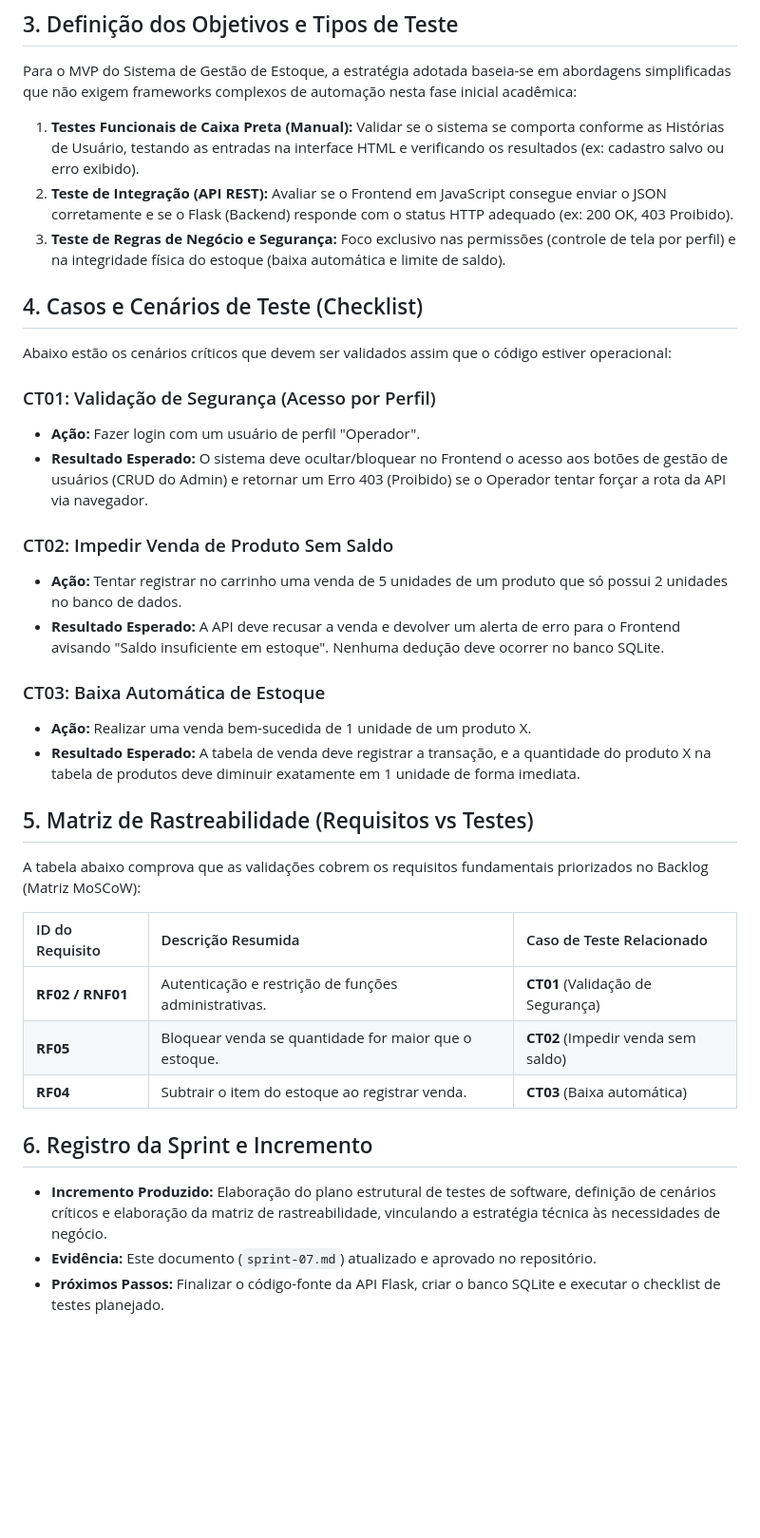
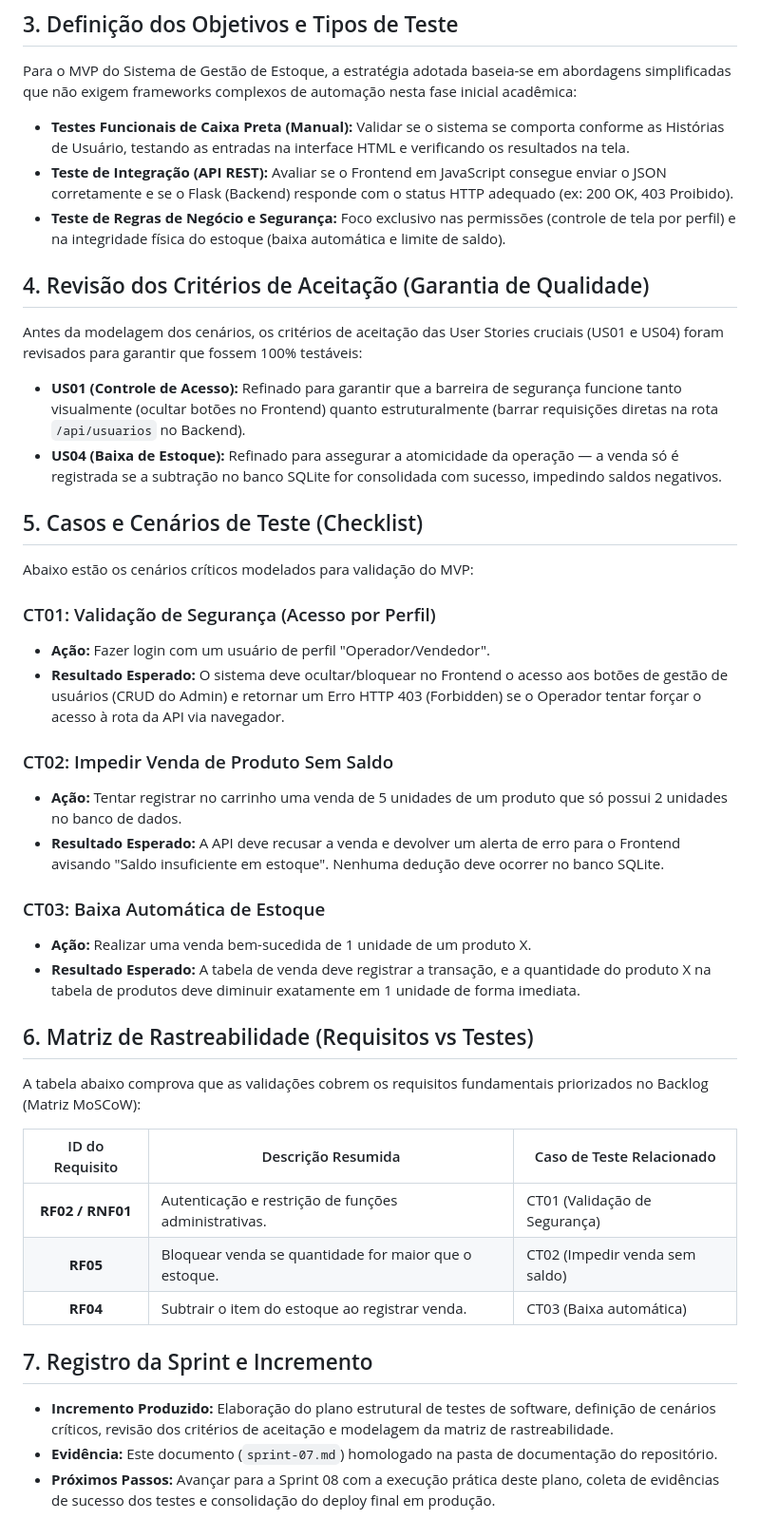
Before and after one commit to carlettoronan/sistema-estoque-eng-software, a Markdown page: docs/sprints/sprint-07.md, the part around the change. Shown at 95% size. GitHub-like rendering; blank space fills up the shorter version.

Commit message:
Update sprint-07 -  documentação com detalhes de testes

```diff
--- a/docs/sprints/sprint-07.md
+++ b/docs/sprints/sprint-07.md
@@ -10,18 +10,21 @@ Planejar a estratégia de testes da solução Web, estabelecendo critérios clar
 
 ## 3. Definição dos Objetivos e Tipos de Teste
 Para o MVP do Sistema de Gestão de Estoque, a estratégia adotada baseia-se em abordagens simplificadas que não exigem frameworks complexos de automação nesta fase inicial acadêmica:
+* **Testes Funcionais de Caixa Preta (Manual):** Validar se o sistema se comporta conforme as Histórias de Usuário, testando as entradas na interface HTML e verificando os resultados na tela.
+* **Teste de Integração (API REST):** Avaliar se o Frontend em JavaScript consegue enviar o JSON corretamente e se o Flask (Backend) responde com o status HTTP adequado (ex: 200 OK, 403 Proibido).
+* **Teste de Regras de Negócio e Segurança:** Foco exclusivo nas permissões (controle de tela por perfil) e na integridade física do estoque (baixa automática e limite de saldo).
 
-1. **Testes Funcionais de Caixa Preta (Manual):** Validar se o sistema se comporta conforme as Histórias de Usuário, testando as entradas na interface HTML e verificando os resultados (ex: cadastro salvo ou erro exibido).
-2. **Teste de Integração (API REST):** Avaliar se o Frontend em JavaScript consegue enviar o JSON corretamente e se o Flask (Backend) responde com o status HTTP adequado (ex: 200 OK, 403 Proibido).
-3. **Teste de Regras de Negócio e Segurança:** Foco exclusivo nas permissões (controle de tela por perfil) e na integridade física do estoque (baixa automática e limite de saldo).
+## 4. Revisão dos Critérios de Aceitação (Garantia de Qualidade)
+Antes da modelagem dos cenários, os critérios de aceitação das User Stories cruciais (US01 e US04) foram revisados para garantir que fossem 100% testáveis:
+* **US01 (Controle de Acesso):** Refinado para garantir que a barreira de segurança funcione tanto visualmente (ocultar botões no Frontend) quanto estruturalmente (barrar requisições diretas na rota `/api/usuarios` no Backend).
+* **US04 (Baixa de Estoque):** Refinado para assegurar a atomicidade da operação — a venda só é registrada se a subtração no banco SQLite for consolidada com sucesso, impedindo saldos negativos.
 
-## 4. Casos e Cenários de Teste (Checklist)
-
-Abaixo estão os cenários críticos que devem ser validados assim que o código estiver operacional:
+## 5. Casos e Cenários de Teste (Checklist)
+Abaixo estão os cenários críticos modelados para validação do MVP:
 
 ### CT01: Validação de Segurança (Acesso por Perfil)
-* **Ação:** Fazer login com um usuário de perfil "Operador".
-* **Resultado Esperado:** O sistema deve ocultar/bloquear no Frontend o acesso aos botões de gestão de usuários (CRUD do Admin) e retornar um Erro 403 (Proibido) se o Operador tentar forçar a rota da API via navegador.
+* **Ação:** Fazer login com um usuário de perfil "Operador/Vendedor".
+* **Resultado Esperado:** O sistema deve ocultar/bloquear no Frontend o acesso aos botões de gestão de usuários (CRUD do Admin) e retornar um Erro HTTP 403 (Forbidden) se o Operador tentar forçar o acesso à rota da API via navegador.
 
 ### CT02: Impedir Venda de Produto Sem Saldo
 * **Ação:** Tentar registrar no carrinho uma venda de 5 unidades de um produto que só possui 2 unidades no banco de dados.
@@ -31,17 +34,16 @@ Abaixo estão os cenários críticos que devem ser validados assim que o código
 * **Ação:** Realizar uma venda bem-sucedida de 1 unidade de um produto X.
 * **Resultado Esperado:** A tabela de venda deve registrar a transação, e a quantidade do produto X na tabela de produtos deve diminuir exatamente em 1 unidade de forma imediata.
 
-## 5. Matriz de Rastreabilidade (Requisitos vs Testes)
-
+## 6. Matriz de Rastreabilidade (Requisitos vs Testes)
 A tabela abaixo comprova que as validações cobrem os requisitos fundamentais priorizados no Backlog (Matriz MoSCoW):
 
 | ID do Requisito | Descrição Resumida | Caso de Teste Relacionado |
-| :--- | :--- | :--- |
-| **RF02 / RNF01** | Autenticação e restrição de funções administrativas. | **CT01** (Validação de Segurança) |
-| **RF05** | Bloquear venda se quantidade for maior que o estoque. | **CT02** (Impedir venda sem saldo) |
-| **RF04** | Subtrair o item do estoque ao registrar venda. | **CT03** (Baixa automática) |
+|:---:|---|---|
+| **RF02 / RNF01** | Autenticação e restrição de funções administrativas. | CT01 (Validação de Segurança) |
+| **RF05** | Bloquear venda se quantidade for maior que o estoque. | CT02 (Impedir venda sem saldo) |
+| **RF04** | Subtrair o item do estoque ao registrar venda. | CT03 (Baixa automática) |
 
-## 6. Registro da Sprint e Incremento
-* **Incremento Produzido:** Elaboração do plano estrutural de testes de software, definição de cenários críticos e elaboração da matriz de rastreabilidade, vinculando a estratégia técnica às necessidades de negócio.
-* **Evidência:** Este documento (`sprint-07.md`) atualizado e aprovado no repositório.
-* **Próximos Passos:** Finalizar o código-fonte da API Flask, criar o banco SQLite e executar o checklist de testes planejado.
+## 7. Registro da Sprint e Incremento
+* **Incremento Produzido:** Elaboração do plano estrutural de testes de software, definição de cenários críticos, revisão dos critérios de aceitação e modelagem da matriz de rastreabilidade.
+* **Evidência:** Este documento (`sprint-07.md`) homologado na pasta de documentação do repositório.
+* **Próximos Passos:** Avançar para a Sprint 08 com a execução prática deste plano, coleta de evidências de sucesso dos testes e consolidação do deploy final em produção.
```
